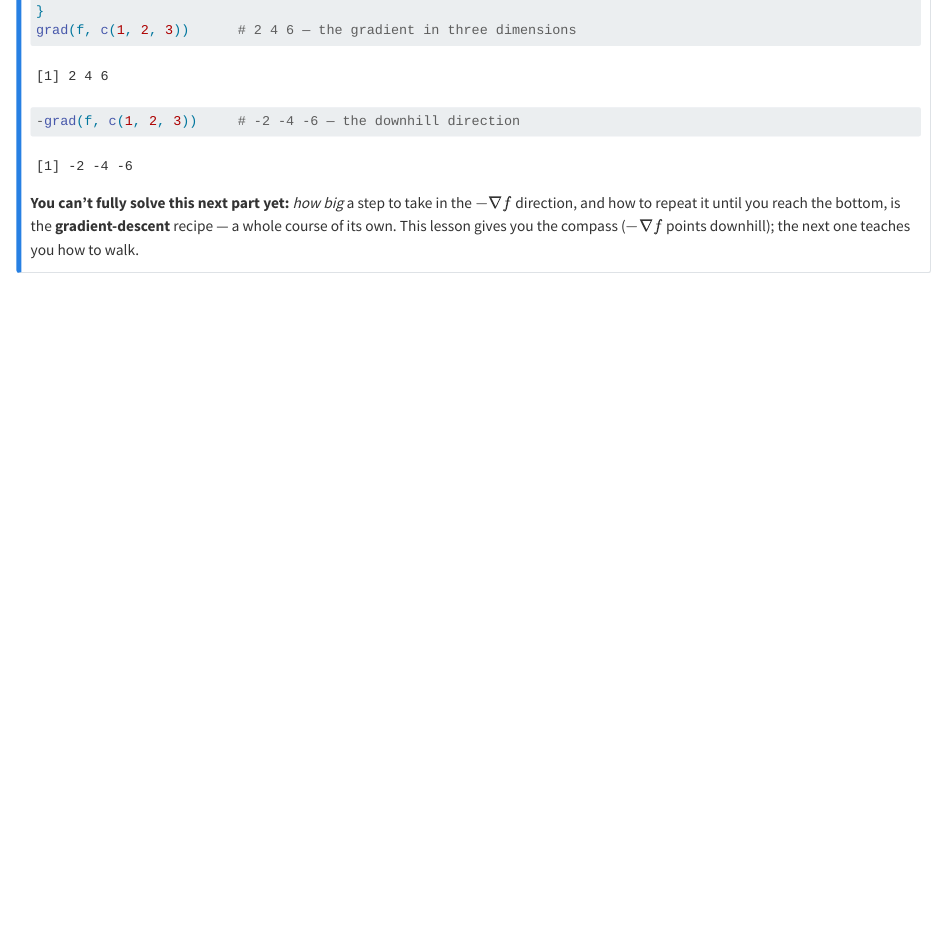
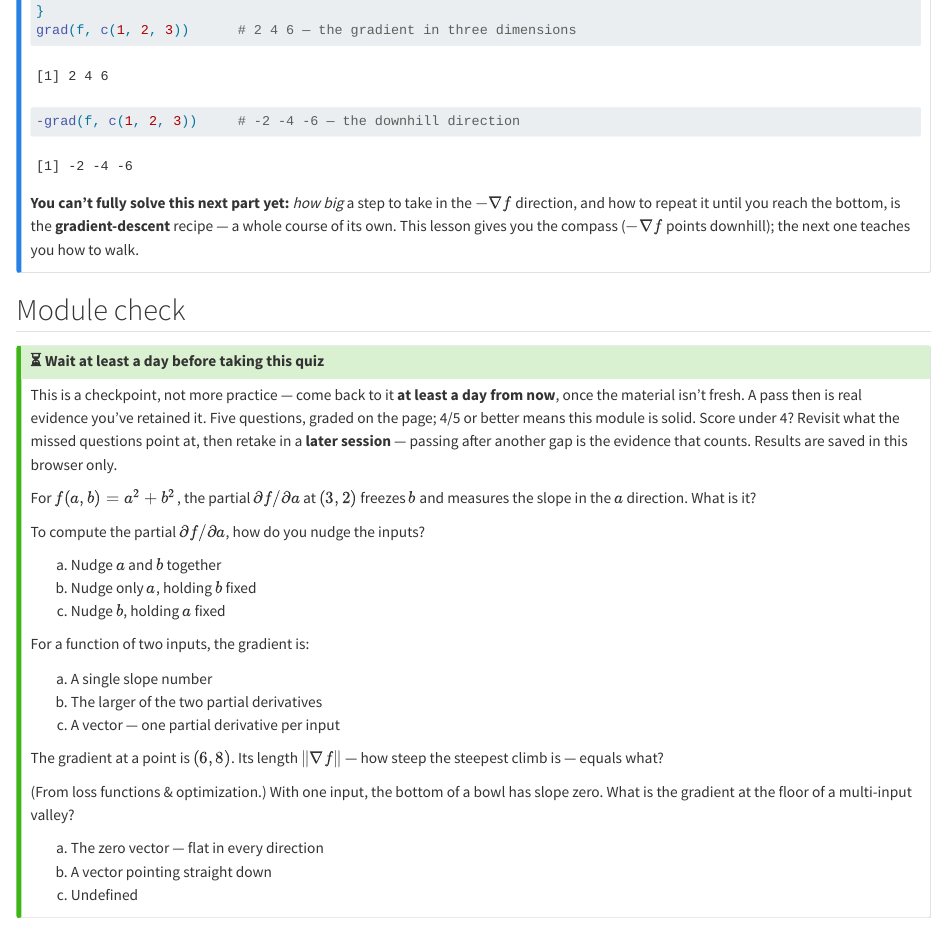
Before and after one commit to radlinsky/professor-claude, a Quarto document (foundations/partial-derivatives-and-the-gradient/practice.qmd): the page in a window 1100 px wide, from 5350 px down. Rendered offline with R 4.5, knitr and Pandoc in place of Quarto, with nearby package versions; drawn as R Markdown's standard HTML page in place of the format the file asks for; common packages that the code uses without loading them are loaded.

Commit message:
Module check: foundations partial-derivatives-and-the-gradient
Co-Authored-By: Claude Opus 4.8 <noreply@anthropic.com>

```diff
--- a/foundations/partial-derivatives-and-the-gradient/practice.qmd
+++ b/foundations/partial-derivatives-and-the-gradient/practice.qmd
@@ -285,3 +285,55 @@ direction, and how to repeat it until you reach the bottom, is the **gradient-de
 recipe — a whole course of its own. This lesson gives you the compass ($-\nabla f$ points
 downhill); the next one teaches you how to walk.
 :::
+
+## Module check
+
+:::: {.callout-tip collapse="true" title="⏳ Wait at least a day before taking this quiz"}
+
+This is a checkpoint, not more practice — come back to it **at least a day from now**,
+once the material isn't fresh. A pass then is real evidence you've retained it. Five
+questions, graded on the page; 4/5 or better means this module is solid. Score under
+4? Revisit what the missed questions point at, then retake in a **later session** —
+passing after another gap is the evidence that counts. Results are saved in this
+browser only.
+
+::: {.module-check module="foundations/partial-derivatives-and-the-gradient" pass="4"}
+
+::: {.quiz-q qid="pdg-partial-value" qtype="numeric" answer="6" tolerance="0"}
+For $f(a, b) = a^2 + b^2$, the partial $\partial f / \partial a$ at $(3, 2)$ freezes $b$
+and measures the slope in the $a$ direction. What is it?
+:::
+
+::: {.quiz-q qid="pdg-freeze-others" qtype="mc" answer="b"}
+To compute the partial $\partial f / \partial a$, how do you nudge the inputs?
+
+a) Nudge $a$ and $b$ together
+b) Nudge only $a$, holding $b$ fixed
+c) Nudge $b$, holding $a$ fixed
+:::
+
+::: {.quiz-q qid="pdg-gradient-is-vector" qtype="mc" answer="c"}
+For a function of two inputs, the gradient is:
+
+a) A single slope number
+b) The larger of the two partial derivatives
+c) A vector — one partial derivative per input
+:::
+
+::: {.quiz-q qid="pdg-gradient-length" qtype="numeric" answer="10" tolerance="0"}
+The gradient at a point is $(6, 8)$. Its length $\lVert \nabla f \rVert$ — how steep the
+steepest climb is — equals what?
+:::
+
+::: {.quiz-q qid="pdg-zero-gradient" qtype="mc" answer="a"}
+(From loss functions & optimization.) With one input, the bottom of a bowl has slope
+zero. What is the gradient at the floor of a multi-input valley?
+
+a) The zero vector — flat in every direction
+b) A vector pointing straight down
+c) Undefined
+:::
+
+:::
+
+::::
```
